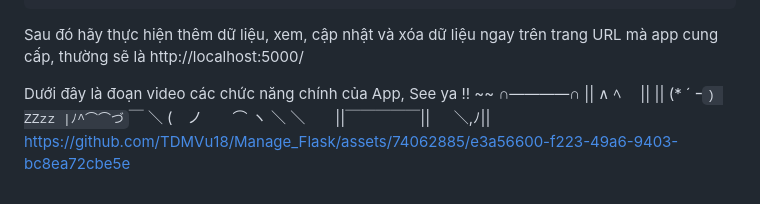
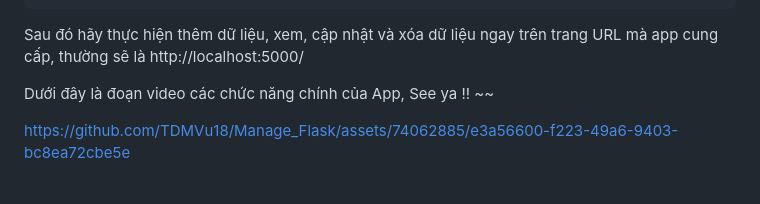
Before and after one commit to TDMVu18/Manage_Flask, a Markdown page: README.md, the part around the change. Drawn GitHub-style.

```diff
--- a/README.md
+++ b/README.md
@@ -78,11 +78,7 @@ Sau khi thực hiện tất cả các bước trên, điều cuối cùng bạn
 Sau đó hãy thực hiện thêm dữ liệu, xem, cập nhật và xóa dữ liệu ngay trên trang URL mà app cung cấp, thường sẽ là http://localhost:5000/
 
 Dưới đây là đoạn video các chức năng chính của App, See ya !! ~~
-∩――――∩
-||     ∧ ﾍ　 ||
-||    (* ´ ｰ`) ZZzz
-|ﾉ^⌒⌒づ`￣  ＼
-(　ノ　　⌒ ヽ ＼
-＼　　||￣￣￣￣￣||
-　 ＼,ﾉ||
+
+
+
 https://github.com/TDMVu18/Manage_Flask/assets/74062885/e3a56600-f223-49a6-9403-bc8ea72cbe5e
```
